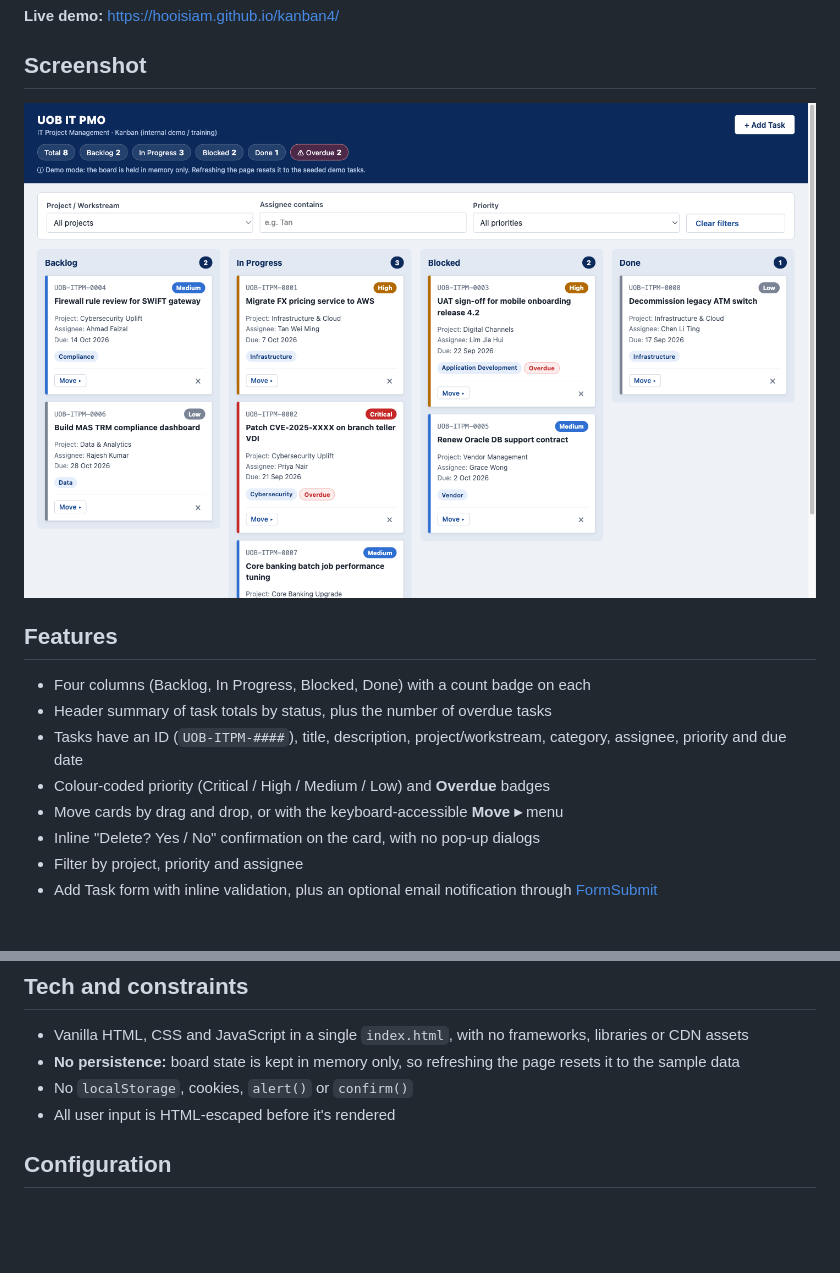
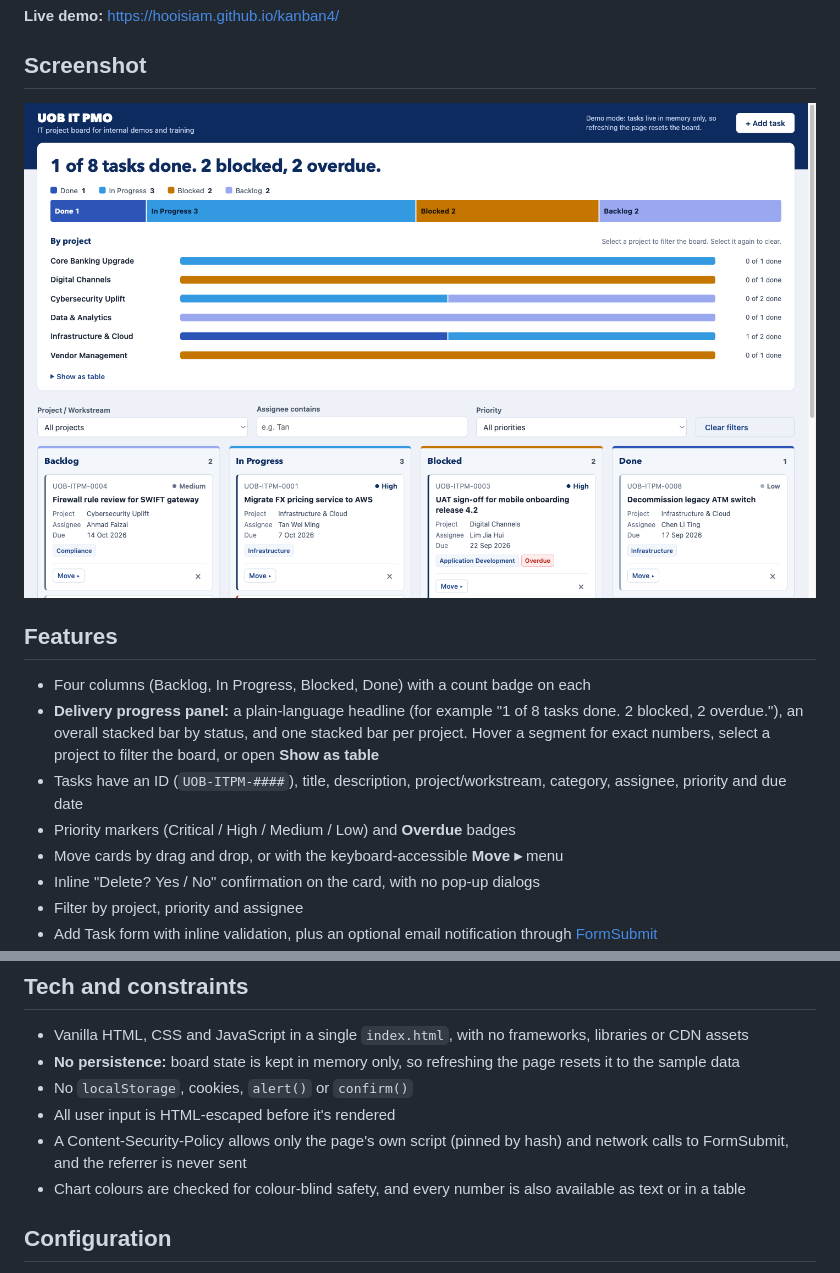
Before and after one commit to hooisiam/kanban4, a Markdown page: README.md, 2 parts joined by grey strips. GitHub-like rendering; pictures changed too: docs/screenshot.png; blank space fills up the shorter version.

```diff
--- a/README.md
+++ b/README.md
@@ -11,9 +11,9 @@ A single-file IT Project Management Kanban board for internal demos and training
 ## Features
 
 - Four columns (Backlog, In Progress, Blocked, Done) with a count badge on each
-- Header summary of task totals by status, plus the number of overdue tasks
+- **Delivery progress panel:** a plain-language headline (for example "1 of 8 tasks done. 2 blocked, 2 overdue."), an overall stacked bar by status, and one stacked bar per project. Hover a segment for exact numbers, select a project to filter the board, or open **Show as table**
 - Tasks have an ID (`UOB-ITPM-####`), title, description, project/workstream, category, assignee, priority and due date
-- Colour-coded priority (Critical / High / Medium / Low) and **Overdue** badges
+- Priority markers (Critical / High / Medium / Low) and **Overdue** badges
 - Move cards by drag and drop, or with the keyboard-accessible **Move ▸** menu
 - Inline "Delete? Yes / No" confirmation on the card, with no pop-up dialogs
 - Filter by project, priority and assignee
@@ -35,6 +35,8 @@ open kanban4/index.html
 - **No persistence:** board state is kept in memory only, so refreshing the page resets it to the sample data
 - No `localStorage`, cookies, `alert()` or `confirm()`
 - All user input is HTML-escaped before it's rendered
+- A Content-Security-Policy allows only the page's own script (pinned by hash) and network calls to FormSubmit, and the referrer is never sent
+- Chart colours are checked for colour-blind safety, and every number is also available as text or in a table
 
 ## Configuration
 
```
Also changed, not shown: CLAUDE.md (+13 -1 lines), 1 other file.
